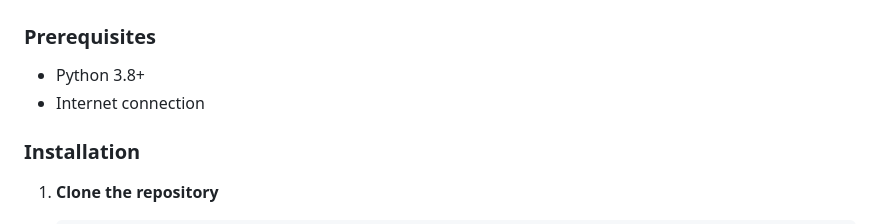
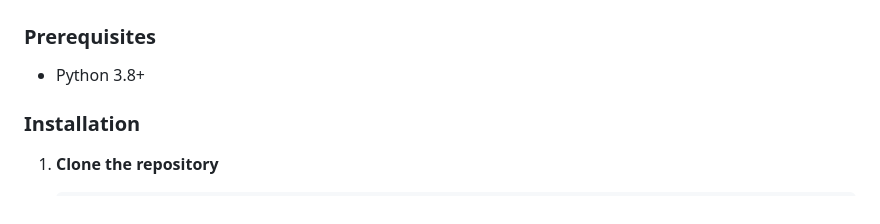
Before and after one commit to Gurudeep-hn/viddigest, a Markdown page: README.md, the part around the change. GitHub-like rendering.

```diff
--- a/README.md
+++ b/README.md
@@ -24,7 +24,6 @@ A modern web application that uses AI to generate intelligent summaries of YouTu
 
 ### Prerequisites
 - Python 3.8+
-- Internet connection
 
 ### Installation
 
```
